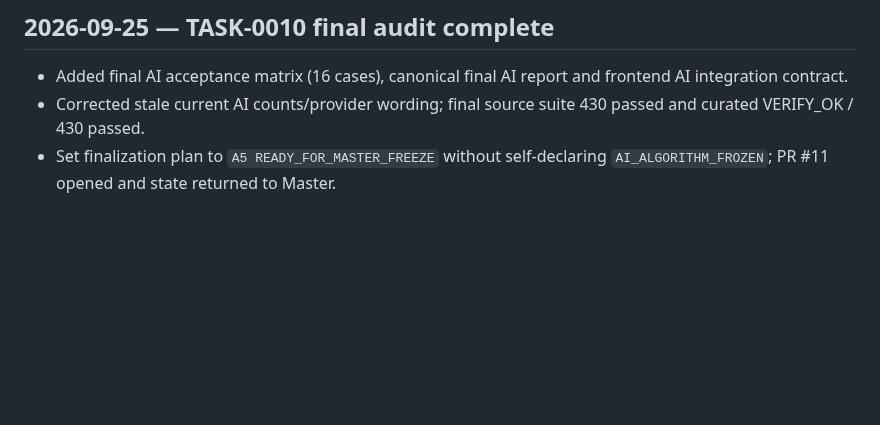
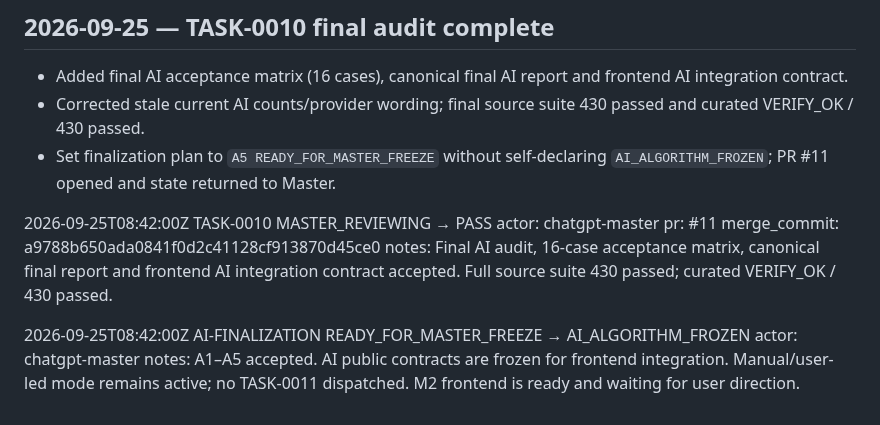
Before and after one commit to weiyang02520-ops/aic-visual-event-platform, a Markdown page: .ai/CHANGELOG_AI.md, the part around the change. GitHub-like rendering; blank space fills up the shorter version.

Commit message:
chore(ai): log TASK-0010 PASS and AI freeze

```diff
--- a/.ai/CHANGELOG_AI.md
+++ b/.ai/CHANGELOG_AI.md
@@ -377,3 +377,18 @@ notes: Final 60–150 minute AI closeout bundle: full source audit, final algori
 - Added final AI acceptance matrix (16 cases), canonical final AI report and frontend AI integration contract.
 - Corrected stale current AI counts/provider wording; final source suite 430 passed and curated VERIFY_OK / 430 passed.
 - Set finalization plan to `A5 READY_FOR_MASTER_FREEZE` without self-declaring `AI_ALGORITHM_FROZEN`; PR #11 opened and state returned to Master.
+
+
+2026-09-25T08:42:00Z
+TASK-0010
+MASTER_REVIEWING → PASS
+actor: chatgpt-master
+pr: #11
+merge_commit: a9788b650ada0841f0d2c41128cf913870d45ce0
+notes: Final AI audit, 16-case acceptance matrix, canonical final report and frontend AI integration contract accepted. Full source suite 430 passed; curated VERIFY_OK / 430 passed.
+
+2026-09-25T08:42:00Z
+AI-FINALIZATION
+READY_FOR_MASTER_FREEZE → AI_ALGORITHM_FROZEN
+actor: chatgpt-master
+notes: A1–A5 accepted. AI public contracts are frozen for frontend integration. Manual/user-led mode remains active; no TASK-0011 dispatched. M2 frontend is ready and waiting for user direction.
```
